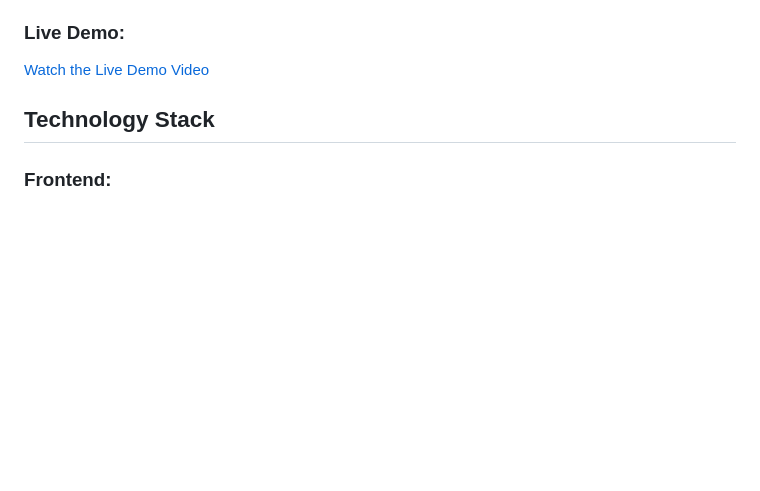
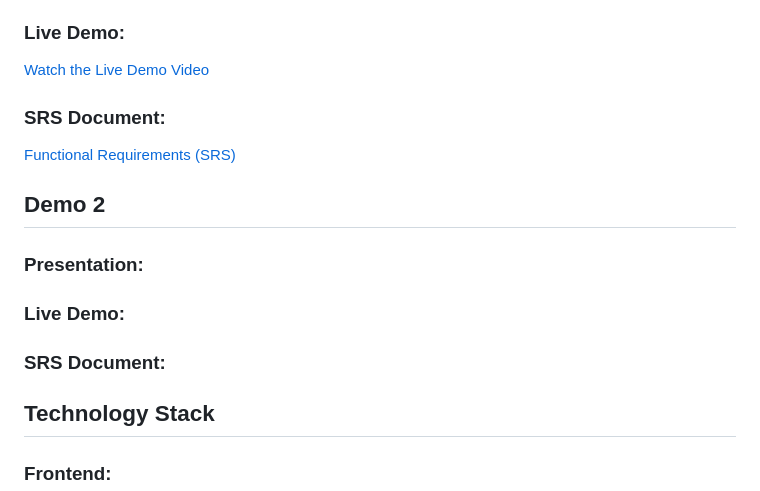
Before and after one commit to COS301-SE-2025/Taxi-Tap, a Markdown page: README.md, the part around the change. Rendered like a GitHub page; blank space fills up the shorter version.

Commit message:
Update README.md
Added some info for demo 2

```diff
--- a/README.md
+++ b/README.md
@@ -40,6 +40,16 @@ The system connects passengers and taxi operators through a location-aware mobil
 ### Live Demo:
 [Watch the Live Demo Video](https://drive.google.com/file/d/1LZjudVO8O2SHSQI3N5NrFANh6n-567mr/view?usp=drive_link)
 
+### SRS Document:
+[Functional Requirements (SRS)](docs/SRS.pdf)
+
+## Demo 2
+
+### Presentation:
+
+### Live Demo:
+
+### SRS Document:
 
 ## Technology Stack
 
```
